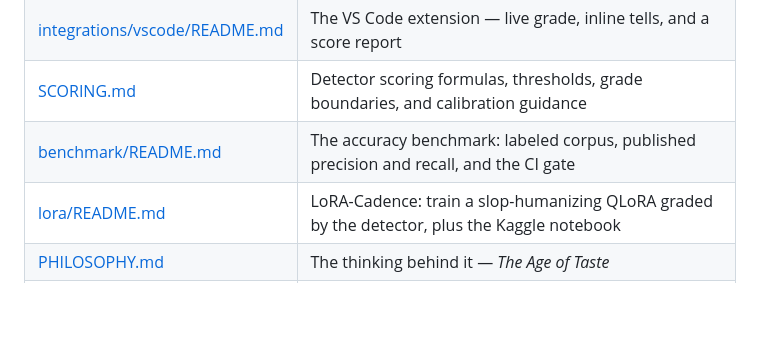
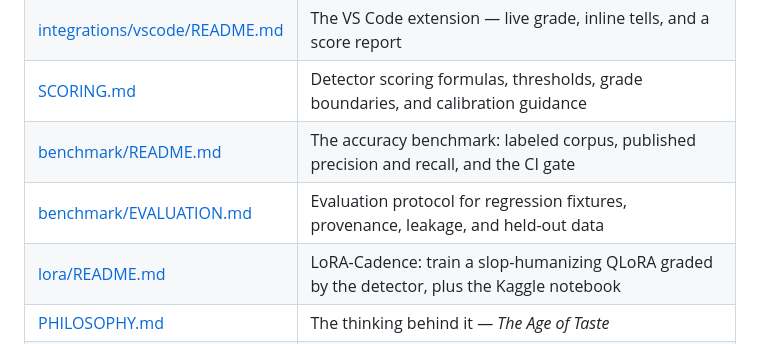
Before and after one commit to wuisabel-gif/Cadence, a Markdown page: README.md, the part around the change. Rendered like a GitHub page; blank space fills up the shorter version.

Commit message:
Document benchmark evaluation protocol (#12)
Co-authored-by: Isabel Wu <231155141+wuisabel-gif@users.noreply.github.com>

```diff
--- a/README.md
+++ b/README.md
@@ -384,6 +384,7 @@ sentence-usage traits into that voice profile. Build it with
 | [integrations/vscode/README.md](integrations/vscode/README.md) | The VS Code extension — live grade, inline tells, and a score report |
 | [SCORING.md](SCORING.md) | Detector scoring formulas, thresholds, grade boundaries, and calibration guidance |
 | [benchmark/README.md](benchmark/README.md) | The accuracy benchmark: labeled corpus, published precision and recall, and the CI gate |
+| [benchmark/EVALUATION.md](benchmark/EVALUATION.md) | Evaluation protocol for regression fixtures, provenance, leakage, and held-out data |
 | [lora/README.md](lora/README.md) | LoRA-Cadence: train a slop-humanizing QLoRA graded by the detector, plus the Kaggle notebook |
 | [PHILOSOPHY.md](PHILOSOPHY.md) | The thinking behind it — *The Age of Taste* |
 | [CONTRIBUTING.md](CONTRIBUTING.md) | How the project is built and how to add a rule, voice, or command |
```
Also changed, not shown: benchmark/EVALUATION.md (added, +63 -0 lines), benchmark/README.md (+2 -0 lines).
